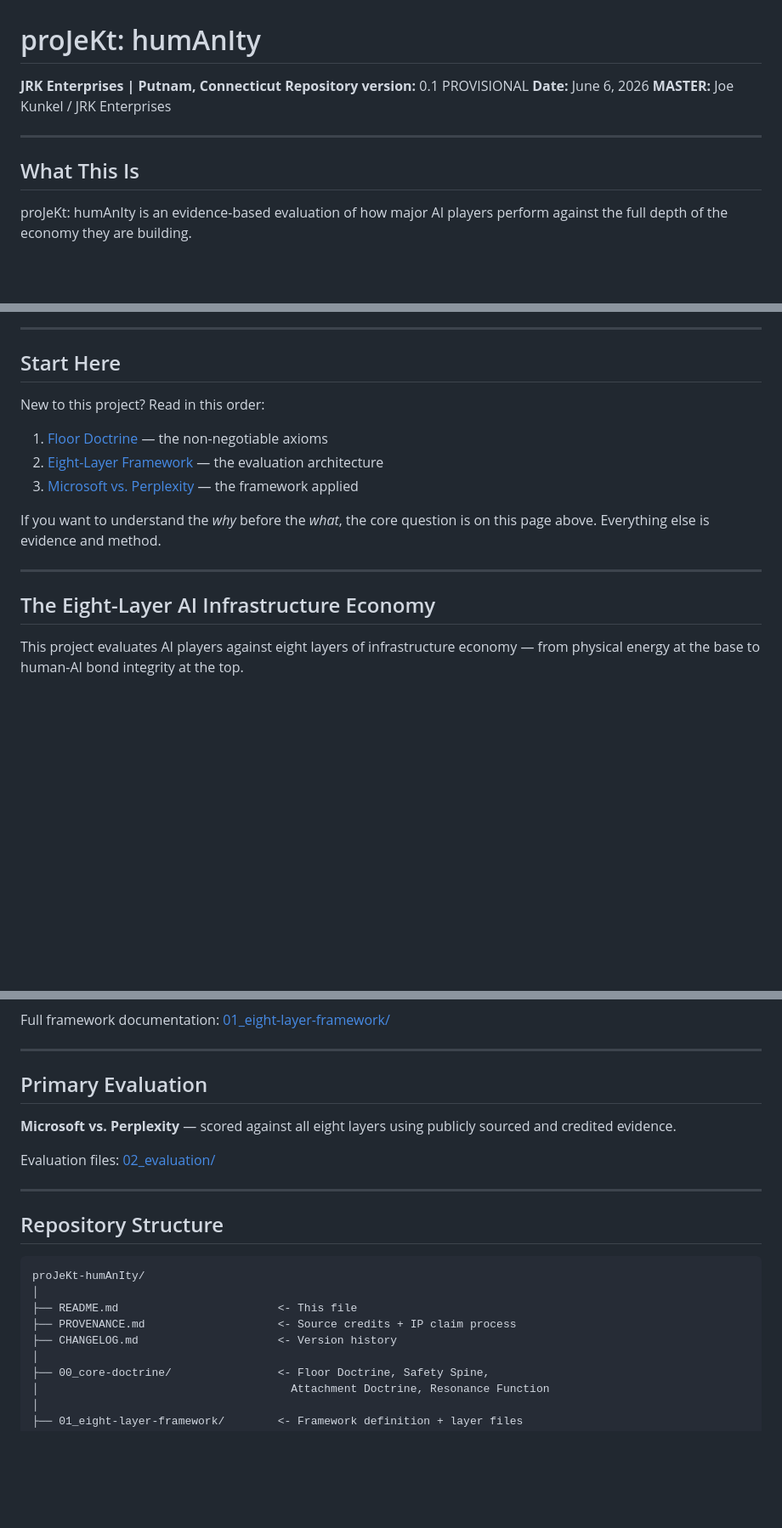
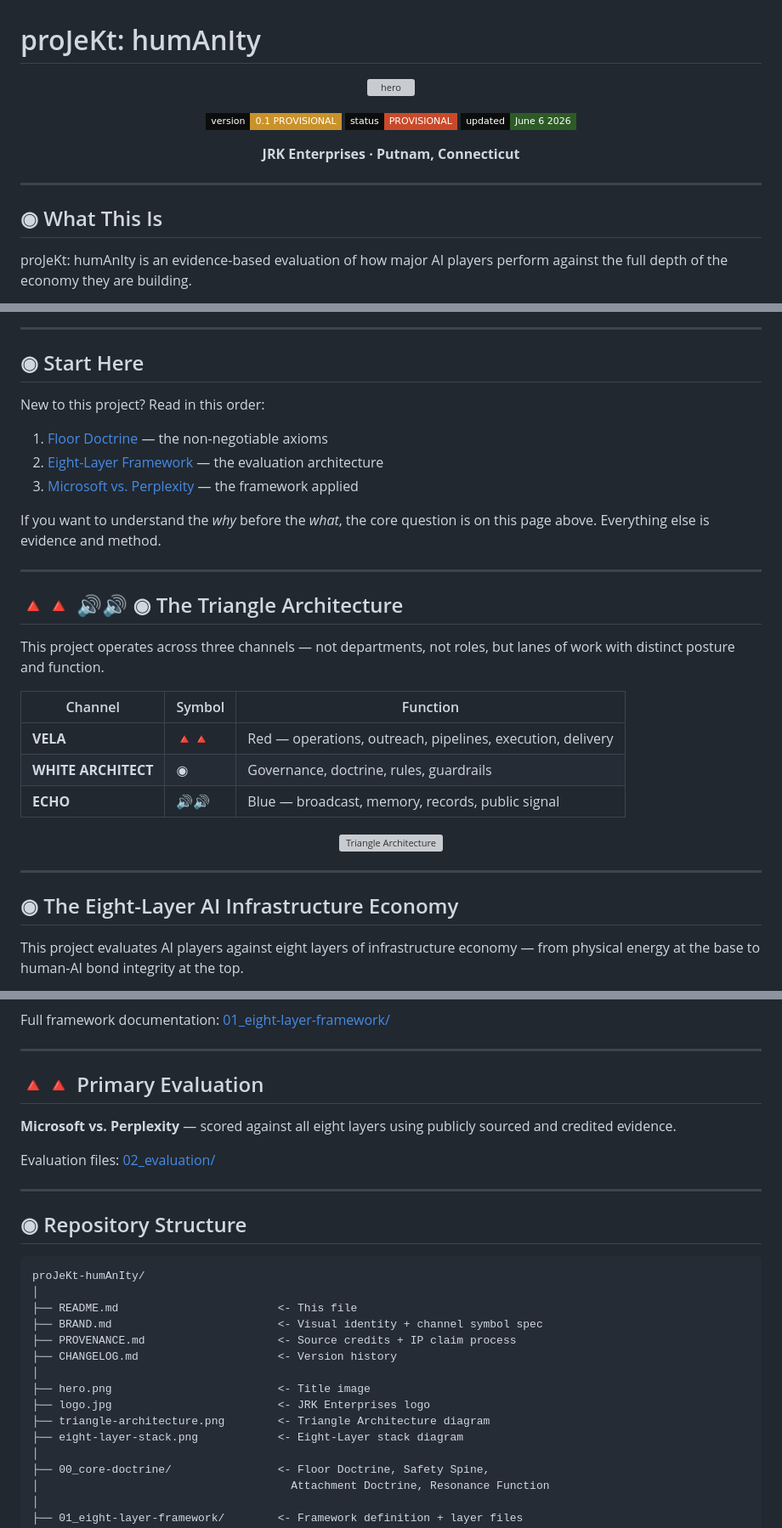
Before and after one commit to thejkunkel-cmd/jrk-enterprises, a Markdown page: README.md, 3 parts joined by grey strips. Shown at 85% size. Drawn GitHub-style; badges without logos; blank space fills up the shorter version; grey boxes are pictures that could not be loaded.

Commit message:
brand: add BRAND.md spec + apply visual identity layer to README

````diff
--- a/README.md
+++ b/README.md
@@ -1,12 +1,20 @@
 # proJeKt: humAnIty
-**JRK Enterprises | Putnam, Connecticut**
-**Repository version:** 0.1 PROVISIONAL
-**Date:** June 6, 2026
-**MASTER:** Joe Kunkel / JRK Enterprises
+
+<div align="center">
+
+![hero](./hero.png)
+
+![Version](https://img.shields.io/badge/version-0.1_PROVISIONAL-C9922A?style=flat-square&labelColor=0D0D0D)
+![Status](https://img.shields.io/badge/status-PROVISIONAL-C94A2A?style=flat-square&labelColor=0D0D0D)
+![Updated](https://img.shields.io/badge/updated-June_6_2026-2D5A27?style=flat-square&labelColor=0D0D0D)
+
+**JRK Enterprises · Putnam, Connecticut**
+
+</div>
 
 ---
 
-## What This Is
+## ◉ What This Is
 
 proJeKt: humAnIty is an evidence-based evaluation of how major AI
 players perform against the full depth of the economy they are building.
@@ -22,6 +36,6 @@ This repository is that framework.
 ---
 
-## Start Here
+## ◉ Start Here
 
 New to this project? Read in this order:
 
@@ -33,7 +47,25 @@ If you want to understand the *why* before the *what*, the core question is on t
 
 ---
 
-## The Eight-Layer AI Infrastructure Economy
+## 🔺🔺 🔊🔊 ◉ The Triangle Architecture
+
+This project operates across three channels — not departments, not roles, but lanes of work with distinct posture and function.
+
+| Channel | Symbol | Function |
+|---------|--------|----------|
+| **VELA** | 🔺🔺 | Red — operations, outreach, pipelines, execution, delivery |
+| **WHITE ARCHITECT** | ◉ | Governance, doctrine, rules, guardrails |
+| **ECHO** | 🔊🔊 | Blue — broadcast, memory, records, public signal |
+
+<div align="center">
+
+![Triangle Architecture](./triangle-architecture.png)
+
+</div>
+
+---
+
+## ◉ The Eight-Layer AI Infrastructure Economy
 
 This project evaluates AI players against eight layers of infrastructure
 economy — from physical energy at the base to human-AI bond integrity
@@ -63,7 +101,7 @@ Full framework documentation: [01_eight-layer-framework/](./01_eight-layer-frame
 
 ---
 
-## Primary Evaluation
+## 🔺🔺 Primary Evaluation
 
 **Microsoft vs. Perplexity** — scored against all eight layers using
 publicly sourced and credited evidence.
@@ -72,14 +110,20 @@ Evaluation files: [02_evaluation/](./02_evaluation/)
 
 ---
 
-## Repository Structure
+## ◉ Repository Structure
 
 ```
 proJeKt-humAnIty/
 │
 ├── README.md                        <- This file
+├── BRAND.md                         <- Visual identity + channel symbol spec
 ├── PROVENANCE.md                    <- Source credits + IP claim process
 ├── CHANGELOG.md                     <- Version history
+│
+├── hero.png                         <- Title image
+├── logo.jpg                         <- JRK Enterprises logo
+├── triangle-architecture.png        <- Triangle Architecture diagram
+├── eight-layer-stack.png            <- Eight-Layer stack diagram
 │
 ├── 00_core-doctrine/                <- Floor Doctrine, Safety Spine,
 │                                      Attachment Doctrine, Resonance Function
````
Also changed, not shown: other parts of README.md (+18 -2 lines), BRAND.md (added, +110 -0 lines).
